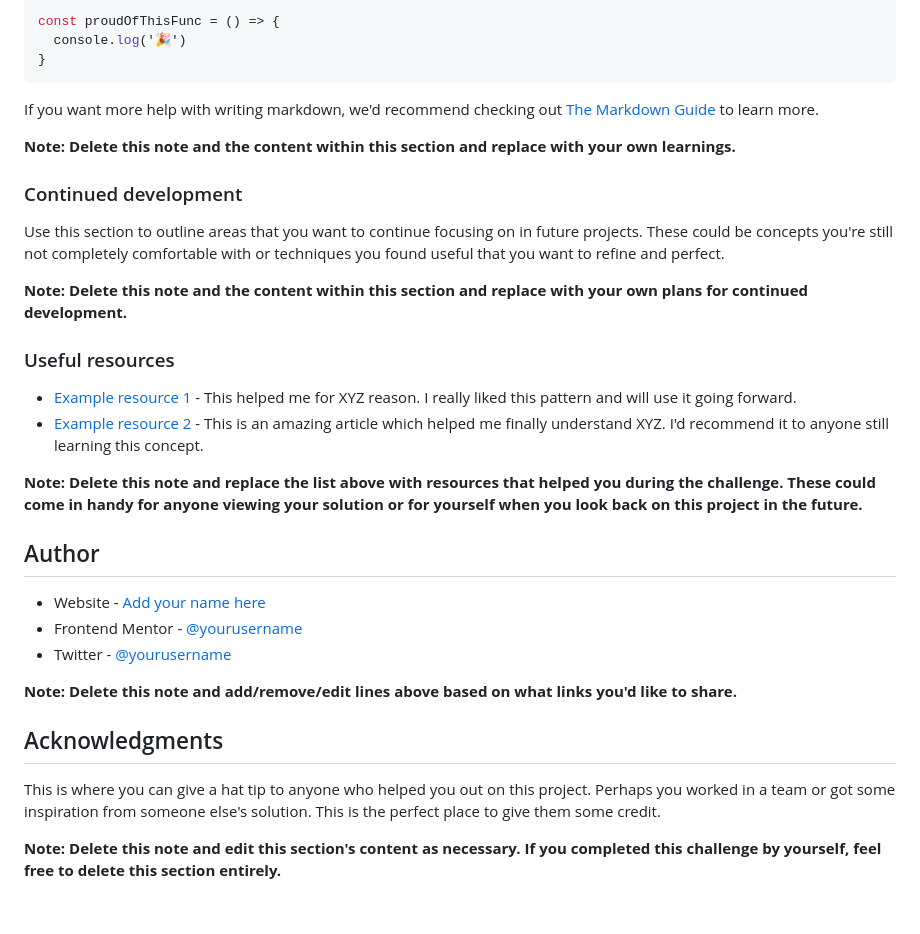
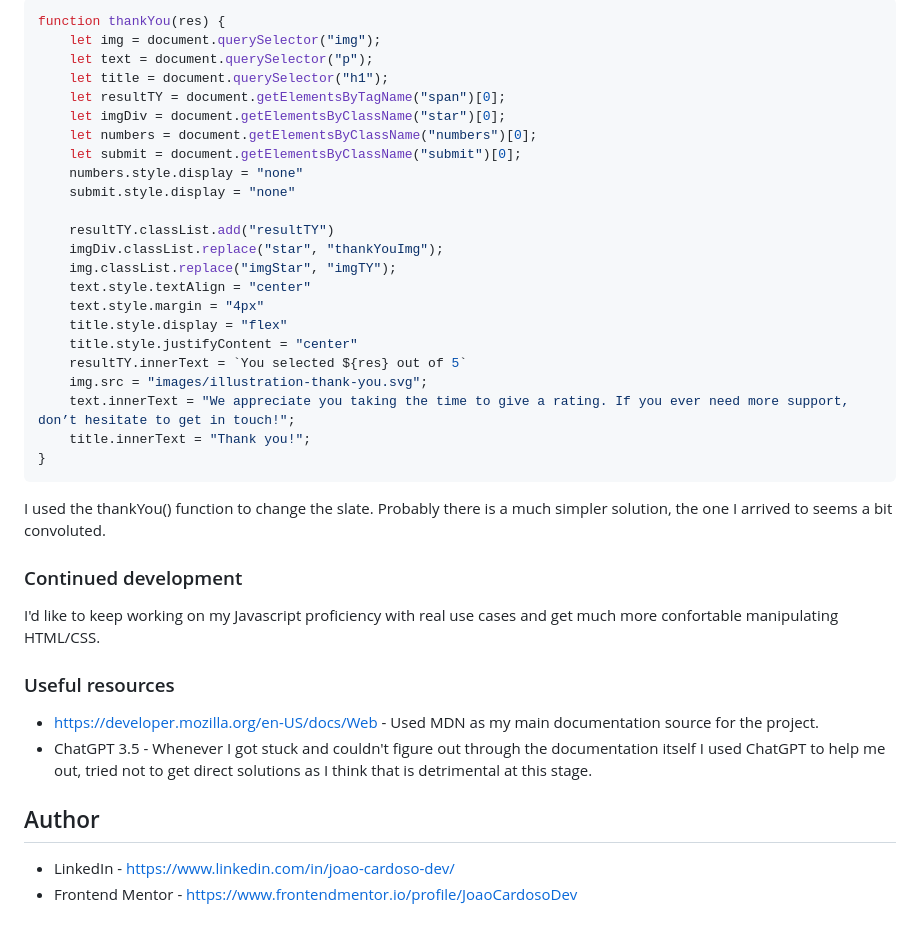
Before and after one commit to JoaoCardosoDev/Interactive-rating-component, a Markdown page: README-template.md, the part around the change printed below. GitHub-like rendering.

````diff
--- a/README-template.md
+++ b/README-template.md
@@ -78,36 +68,41 @@ To see how you can add code snippets, see below:
 ```js
-const proudOfThisFunc = () => {
-  console.log('🎉')
+function thankYou(res) {
+    let img = document.querySelector("img");
+    let text = document.querySelector("p");
+    let title = document.querySelector("h1");
+    let resultTY = document.getElementsByTagName("span")[0];
+    let imgDiv = document.getElementsByClassName("star")[0];
+    let numbers = document.getElementsByClassName("numbers")[0];
+    let submit = document.getElementsByClassName("submit")[0];
+    numbers.style.display = "none"
+    submit.style.display = "none"
+
+    resultTY.classList.add("resultTY")
+    imgDiv.classList.replace("star", "thankYouImg");
+    img.classList.replace("imgStar", "imgTY");
+    text.style.textAlign = "center"
+    text.style.margin = "4px"
+    title.style.display = "flex"
+    title.style.justifyContent = "center"
+    resultTY.innerText = `You selected ${res} out of 5`
+    img.src = "images/illustration-thank-you.svg";
+    text.innerText = "We appreciate you taking the time to give a rating. If you ever need more support, don’t hesitate to get in touch!";
+    title.innerText = "Thank you!";
 }
 ```
 
-If you want more help with writing markdown, we'd recommend checking out [The Markdown Guide](https://www.markdownguide.org/) to learn more.
-
-**Note: Delete this note and the content within this section and replace with your own learnings.**
+I used the thankYou() function to change the slate. Probably there is a much simpler solution, the one I arrived to seems a bit convoluted.
 
 ### Continued development
 
-Use this section to outline areas that you want to continue focusing on in future projects. These could be concepts you're still not completely comfortable with or techniques you found useful that you want to refine and perfect.
-
-**Note: Delete this note and the content within this section and replace with your own plans for continued development.**
+I'd like to keep working on my Javascript proficiency with real use cases and get much more confortable manipulating HTML/CSS.
 
 ### Useful resources
 
-- [Example resource 1](https://www.example.com) - This helped me for XYZ reason. I really liked this pattern and will use it going forward.
-- [Example resource 2](https://www.example.com) - This is an amazing article which helped me finally understand XYZ. I'd recommend it to anyone still learning this concept.
-
-**Note: Delete this note and replace the list above with resources that helped you during the challenge. These could come in handy for anyone viewing your solution or for yourself when you look back on this project in the future.**
+- https://developer.mozilla.org/en-US/docs/Web - Used MDN as my main documentation source for the project.
+- ChatGPT 3.5 - Whenever I got stuck and couldn't figure out through the documentation itself I used ChatGPT to help me out, tried not to get direct solutions as I think that is detrimental at this stage.
 
 ## Author
 
-- Website - [Add your name here](https://www.your-site.com)
-- Frontend Mentor - [@yourusername](https://www.frontendmentor.io/profile/yourusername)
-- Twitter - [@yourusername](https://www.twitter.com/yourusername)
-
-**Note: Delete this note and add/remove/edit lines above based on what links you'd like to share.**
-
-## Acknowledgments
-
-This is where you can give a hat tip to anyone who helped you out on this project. Perhaps you worked in a team or got some inspiration from someone else's solution. This is the perfect place to give them some credit.
-
-**Note: Delete this note and edit this section's content as necessary. If you completed this challenge by yourself, feel free to delete this section entirely.**
+- LinkedIn - https://www.linkedin.com/in/joao-cardoso-dev/
+- Frontend Mentor - https://www.frontendmentor.io/profile/JoaoCardosoDev
````
Also changed, not shown: other parts of README-template.md (+22 -32 lines), Interactive-rating-component-screenshot.png (added), 1 other file.
